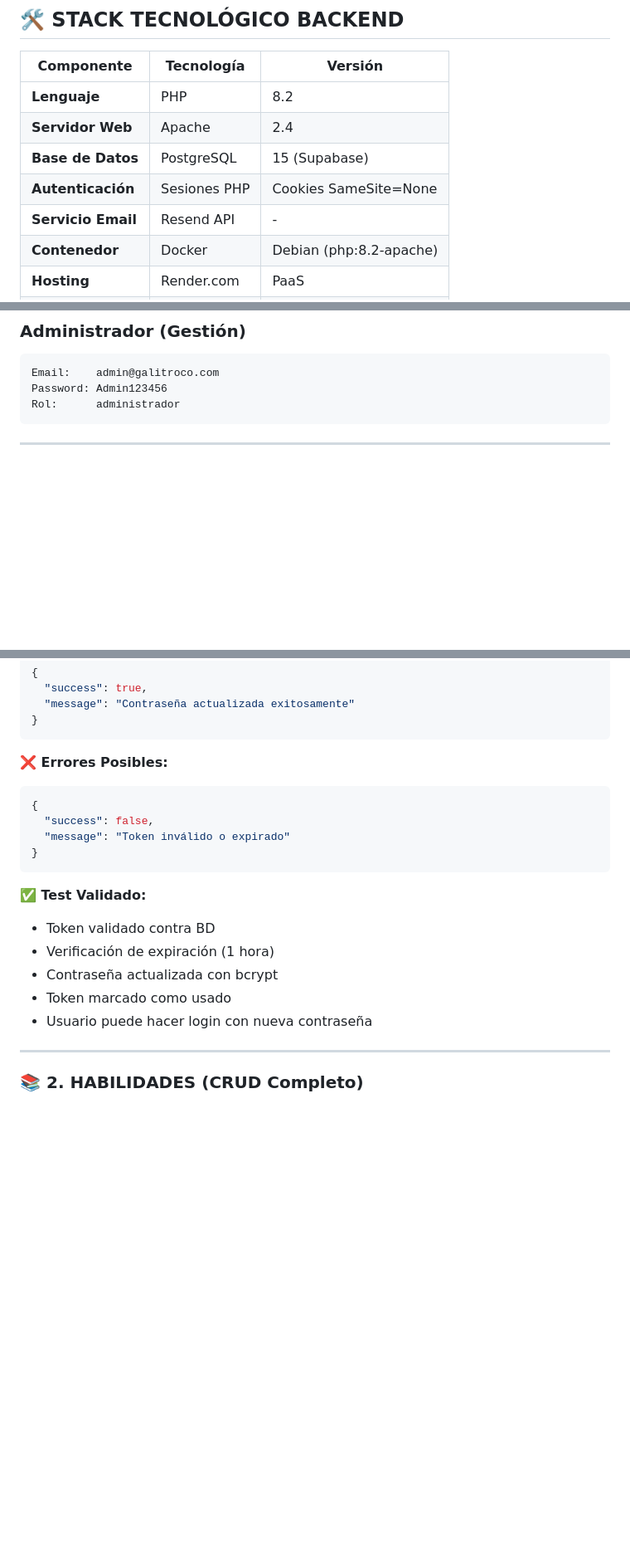
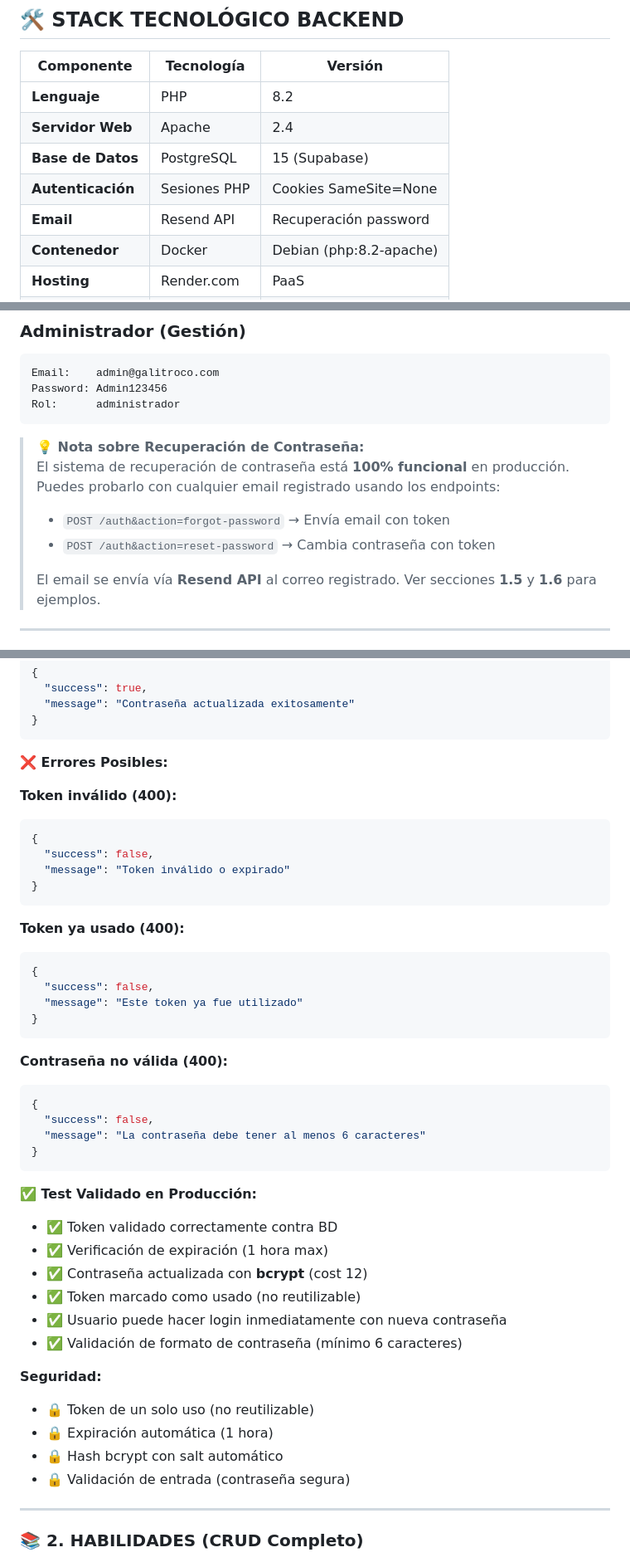
Before and after one commit to tonikampos/render-test-php, a Markdown page: backend/README.md, 3 parts joined by grey strips. Shown at 83% size. GitHub-like rendering; blank space fills up the shorter version.

````diff
--- a/backend/README.md
+++ b/backend/README.md
@@ -23,7 +23,7 @@ Backend API REST desarrollado en **PHP 8.2** para GaliTroco, una plataforma de i
 | **Servidor Web** | Apache | 2.4 |
 | **Base de Datos** | PostgreSQL | 15 (Supabase) |
 | **Autenticación** | Sesiones PHP | Cookies SameSite=None |
-| **Servicio Email** | Resend API | - |
+| **Email** | Resend API | Recuperación password |
 | **Contenedor** | Docker | Debian (php:8.2-apache) |
 | **Hosting** | Render.com | PaaS |
 | **CI/CD** | GitHub | Auto-deploy desde `main` |
@@ -84,6 +84,14 @@ Email:    admin@galitroco.com
 Password: Admin123456
 Rol:      administrador
 ```
+
+> **💡 Nota sobre Recuperación de Contraseña:**
+> El sistema de recuperación de contraseña está **100% funcional** en producción.
+> Puedes probarlo con cualquier email registrado usando los endpoints:
+> - `POST /auth&action=forgot-password` → Envía email con token
+> - `POST /auth&action=reset-password` → Cambia contraseña con token
+>
+> El email se envía vía **Resend API** al correo registrado. Ver secciones **1.5** y **1.6** para ejemplos.
 
 ---
 
@@ -246,6 +286,8 @@ Invoke-RestMethod -Uri "$baseUrl?resource=auth&action=reset-password" `
 ```
 
 **❌ Errores Posibles:**
+
+**Token inválido (400):**
 ```json
 {
   "success": false,
@@ -253,12 +295,35 @@ Invoke-RestMethod -Uri "$baseUrl?resource=auth&action=reset-password" `
 }
 ```
 
-**✅ Test Validado:**
-- Token validado contra BD
-- Verificación de expiración (1 hora)
-- Contraseña actualizada con bcrypt
-- Token marcado como usado
-- Usuario puede hacer login con nueva contraseña
+**Token ya usado (400):**
+```json
+{
+  "success": false,
+  "message": "Este token ya fue utilizado"
+}
+```
+
+**Contraseña no válida (400):**
+```json
+{
+  "success": false,
+  "message": "La contraseña debe tener al menos 6 caracteres"
+}
+```
+
+**✅ Test Validado en Producción:**
+- ✅ Token validado correctamente contra BD
+- ✅ Verificación de expiración (1 hora max)
+- ✅ Contraseña actualizada con **bcrypt** (cost 12)
+- ✅ Token marcado como usado (no reutilizable)
+- ✅ Usuario puede hacer login inmediatamente con nueva contraseña
+- ✅ Validación de formato de contraseña (mínimo 6 caracteres)
+
+**Seguridad:**
+- 🔒 Token de un solo uso (no reutilizable)
+- 🔒 Expiración automática (1 hora)
+- 🔒 Hash bcrypt con salt automático
+- 🔒 Validación de entrada (contraseña segura)
 
 ---
 
````
Also changed, not shown: other parts of backend/README.md (+40 -8 lines).
